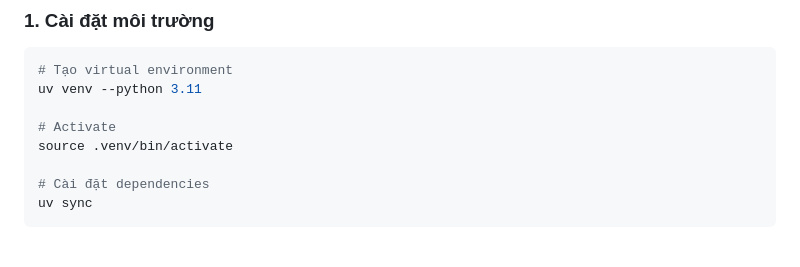
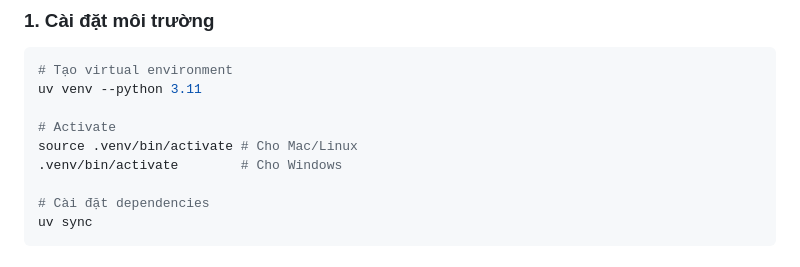
Before and after one commit to Henryy2510/datathon, a Markdown page: README.md, the part around the change. Drawn GitHub-style.

Commit message:
cập nhật cài đặt cho window
Add platform-specific instructions for activating the virtual environment.

```diff
--- a/README.md
+++ b/README.md
@@ -90,7 +90,8 @@ Báo cáo phân tích hiệu quả kinh doanh của một công ty thương mạ
 uv venv --python 3.11
 
 # Activate
-source .venv/bin/activate
+source .venv/bin/activate # Cho Mac/Linux
+.venv/bin/activate        # Cho Windows
 
 # Cài đặt dependencies
 uv sync
```
